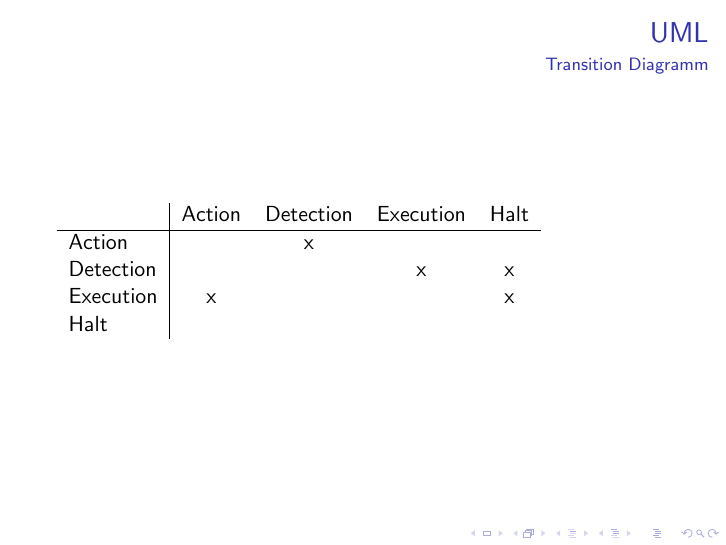
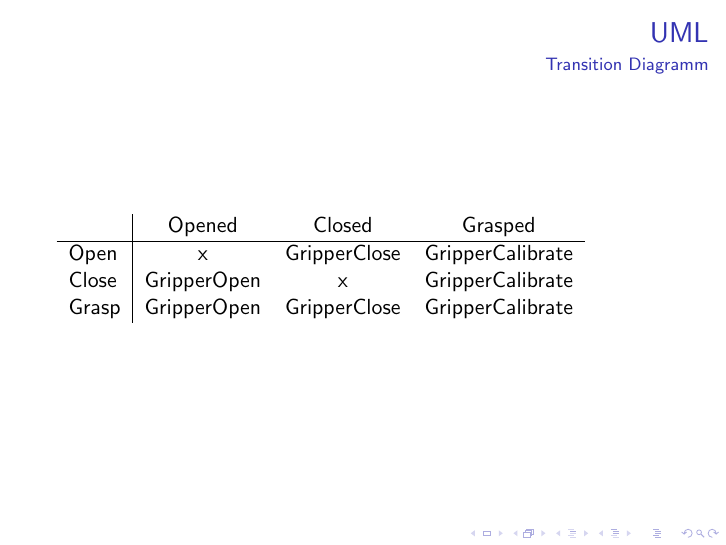
Before and after one commit to ChrisQuignon/youbot_mini, LaTeX slides (presentation/MiniProjekt.tex): page 5 of 7. Compiled offline with pdfLaTeX; a LaTeX package or settings file that is missing is left out.

Commit message:
transition table

```diff
--- a/presentation/MiniProjekt.tex
+++ b/presentation/MiniProjekt.tex
@@ -120,11 +120,11 @@ In this mini project we aim to test the youbot-py with our own interface and imp
  \framesubtitle{Transition Diagramm}
 
  \begin{tabular}{ l | c c c c }
-            & Action & Detection & Execution & Halt \\ \hline
-  Action    &  & x &   &   \\
-  Detection &  &   & x & x \\
-  Execution & x&   &   & x \\
-  Halt      &  &   &   &   \\
+            & Opened & Closed & Grasped \\ \hline
+  Open      & x & GripperClose & GripperCalibrate \\
+  Close     & GripperOpen & x  & GripperCalibrate \\
+  Grasp     & GripperOpen & GripperClose & GripperCalibrate \\
+
 \end{tabular}
 
 \end{frame}
```
